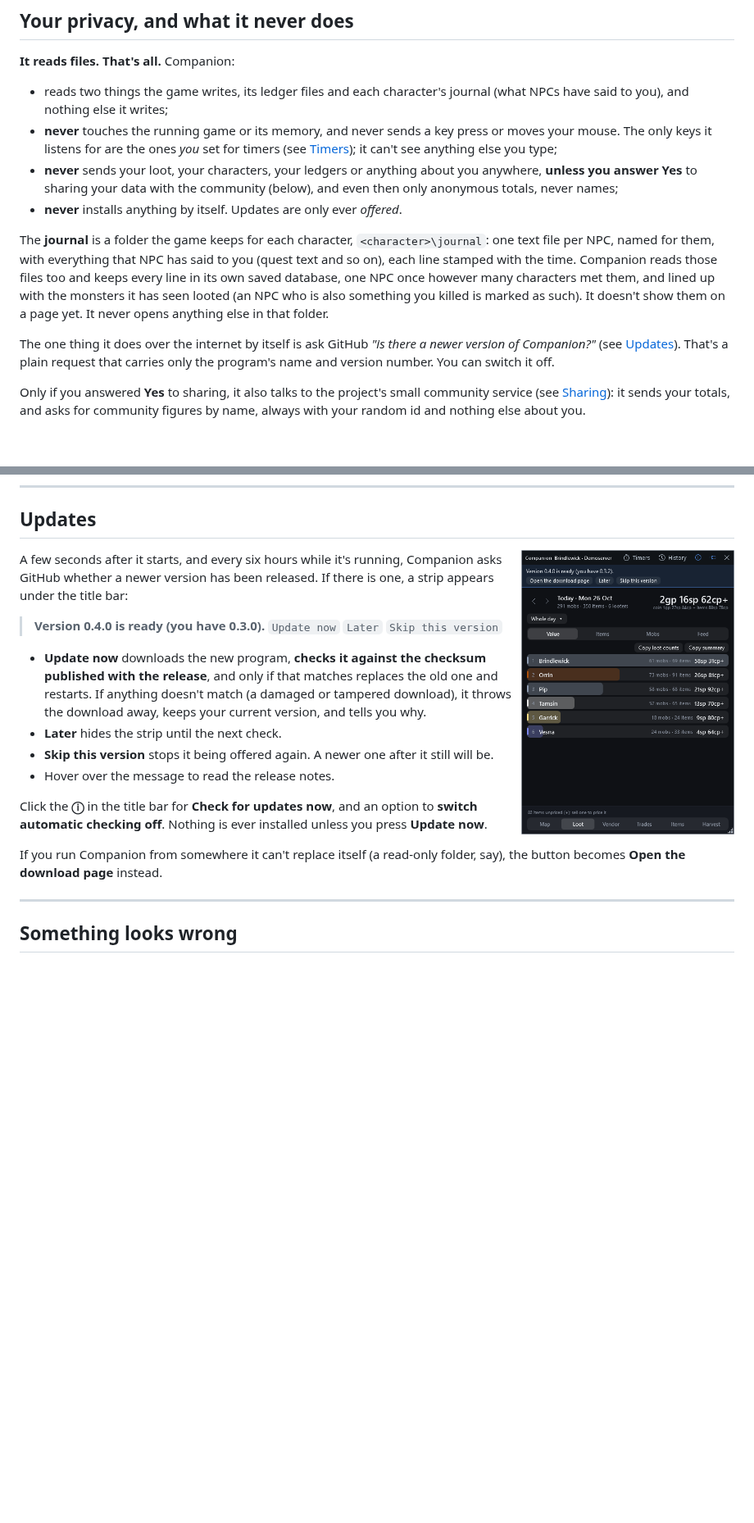
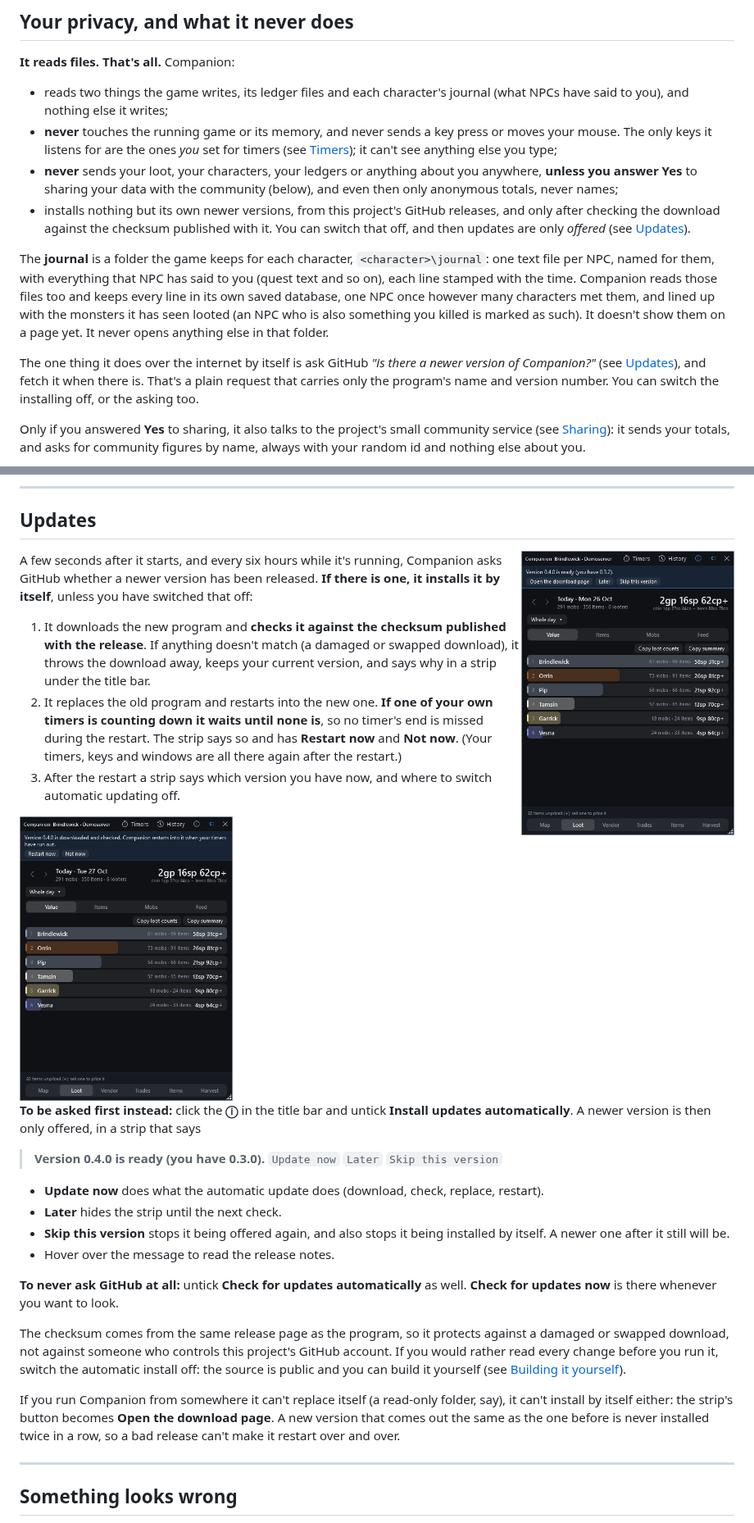
Before and after one commit to ExploreTheFloor/MnMCompanion, a Markdown page: README.md, 2 parts joined by grey strips. Shown at 82% size. GitHub-like rendering; pictures changed too: docs/images/window-update-waiting.png (added); blank space fills up the shorter version.

```diff
--- a/README.md
+++ b/README.md
@@ -414,12 +415,12 @@ The price is *what a vendor pays*, not what another player might pay. It's a flo
 - reads two things the game writes, its ledger files and each character's journal (what NPCs have said to you), and nothing else it writes;
 - **never** touches the running game or its memory, and never sends a key press or moves your mouse. The only keys it listens for are the ones *you* set for timers (see [Timers](#timers)); it can't see anything else you type;
 - **never** sends your loot, your characters, your ledgers or anything about you anywhere, **unless you answer Yes** to sharing your data with the community (below), and even then only anonymous totals, never names;
-- **never** installs anything by itself. Updates are only ever *offered*.
+- installs nothing but its own newer versions, from this project's GitHub releases, and only after checking the download against the checksum published with it. You can switch that off, and then updates are only *offered* (see [Updates](#updates)).
 
 The **journal** is a folder the game keeps for each character, `<character>\journal`: one text file per NPC, named for them, with everything that NPC has said to you (quest text and so on), each line stamped with the time. Companion reads those files too and keeps every line in its own saved database, one NPC once however many characters met them, and lined up with the monsters it has seen looted (an NPC who is also something you killed is marked as such). It doesn't show them on a page yet. It never opens anything else in that folder.
 
-The one thing it does over the internet by itself is ask GitHub *"is there a newer version of Companion?"* (see [Updates](#updates)). That's a plain
-request that carries only the program's name and version number. You can switch it off.
+The one thing it does over the internet by itself is ask GitHub *"is there a newer version of Companion?"* (see [Updates](#updates)), and fetch it when there is. That's a plain
+request that carries only the program's name and version number. You can switch the installing off, or the asking too.
 
 Only if you answered **Yes** to sharing, it also talks to the project's small community service (see [Sharing](#sharing-with-the-community-data)): it sends your totals, and asks for community figures by name, always with your random id and nothing else about you.
 
@@ -493,22 +494,33 @@ It **never** contains your character names, any other player's name or number (n
 
 <img src="docs/images/window-update.png" alt="The update banner" width="260" align="right">
 
-A few seconds after it starts, and every six hours while it's running, Companion asks GitHub whether a newer version has been released.
-If there is one, a strip appears under the title bar:
+A few seconds after it starts, and every six hours while it's running, Companion asks GitHub whether a newer version has been released. **If there is one, it installs it by itself**,
+unless you have switched that off:
+
+1. It downloads the new program and **checks it against the checksum published with the release**. If anything doesn't match (a damaged or swapped download), it throws the download away,
+   keeps your current version, and says why in a strip under the title bar.
+2. It replaces the old program and restarts into the new one. **If one of your own timers is counting down it waits until none is**, so no timer's end is missed during the restart.
+   The strip says so and has **Restart now** and **Not now**. (Your timers, keys and windows are all there again after the restart.)
+3. After the restart a strip says which version you have now, and where to switch automatic updating off.
+
+<img src="docs/images/window-update-waiting.png" alt="The strip while an update waits for a running timer" width="260">
+
+**To be asked first instead:** click the **ⓘ** in the title bar and untick **Install updates automatically**. A newer version is then only offered, in a strip that says
 
 > **Version 0.4.0 is ready (you have 0.3.0).**   `Update now`   `Later`   `Skip this version`
 
-- **Update now** downloads the new program, **checks it against the checksum published with the release**, and only if that matches replaces
-  the old one and restarts. If anything doesn't match (a damaged or tampered download), it throws the download away, keeps your current
-  version, and tells you why.
+- **Update now** does what the automatic update does (download, check, replace, restart).
 - **Later** hides the strip until the next check.
-- **Skip this version** stops it being offered again. A newer one after it still will be.
+- **Skip this version** stops it being offered again, and also stops it being installed by itself. A newer one after it still will be.
 - Hover over the message to read the release notes.
 
-Click the **ⓘ** in the title bar for **Check for updates now**, and an option to **switch automatic checking off**.
-Nothing is ever installed unless you press **Update now**.
+**To never ask GitHub at all:** untick **Check for updates automatically** as well. **Check for updates now** is there whenever you want to look.
 
-If you run Companion from somewhere it can't replace itself (a read-only folder, say), the button becomes **Open the download page** instead.
+The checksum comes from the same release page as the program, so it protects against a damaged or swapped download, not against someone who controls this project's GitHub account.
+If you would rather read every change before you run it, switch the automatic install off: the source is public and you can build it yourself (see [Building it yourself](#building-it-yourself)).
+
+If you run Companion from somewhere it can't replace itself (a read-only folder, say), it can't install by itself either: the strip's button becomes **Open the download page**.
+A new version that comes out the same as the one before is never installed twice in a row, so a bad release can't make it restart over and over.
 
 ---
 
```
Also changed, not shown: other parts of README.md (+4 -3 lines), docs/FAQ.md (+6 -6 lines), 10 other files.
